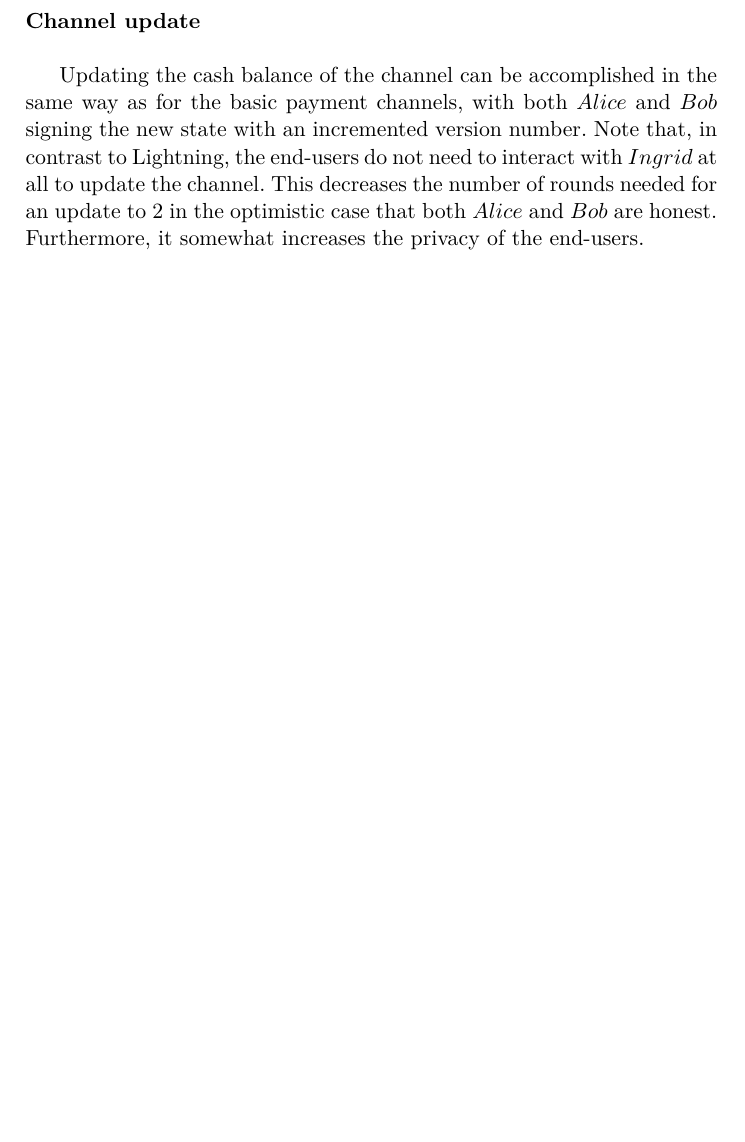
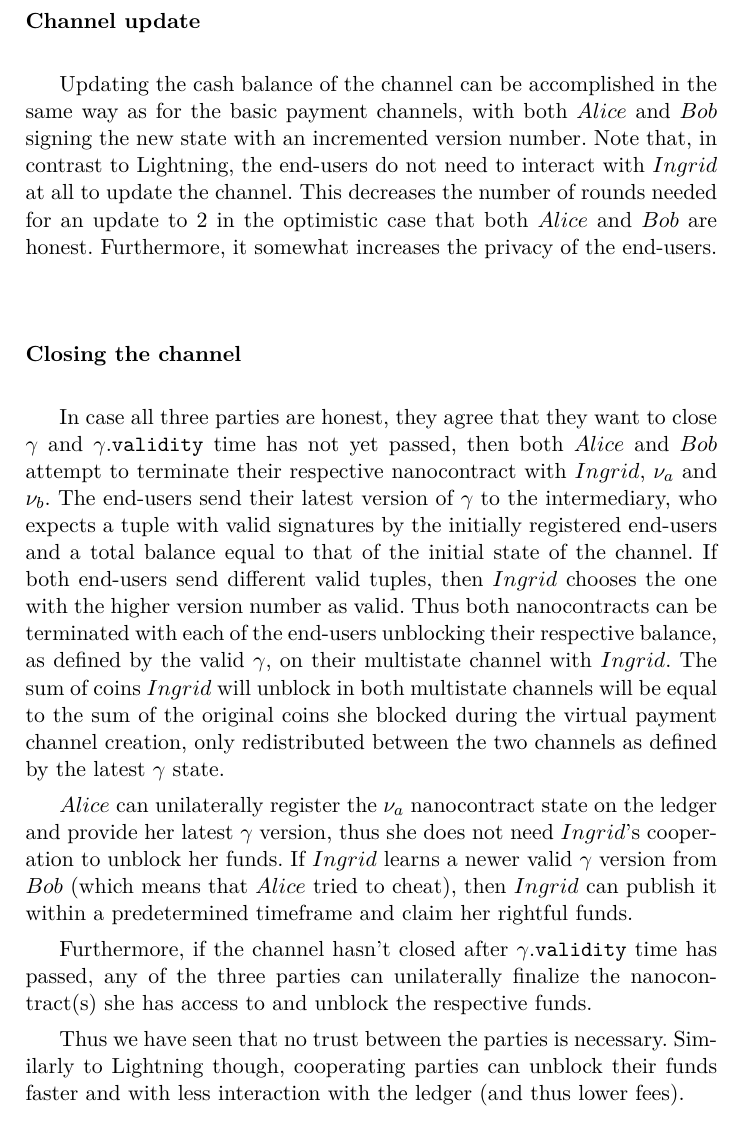
Before and after one commit to OrfeasLitos/PaymentChannels, a LaTeX paper (src/paymentChannels.tex, which reads src/perun/virtualpaymentchannels.tex): part of page 14 of 14 before the commit and part of page 14 of 15 after it, cut so that both start at the same text, the shorter picture padded with empty space. Compiled offline with pdfLaTeX.

Commit message:
Complete virtual payment channel closure

```diff
--- a/src/perun/virtualpaymentchannels.tex
+++ b/src/perun/virtualpaymentchannels.tex
@@ -43,3 +43,33 @@
     need to interact with $Ingrid$ at all to update the channel. This decreases the number
     of rounds needed for an update to 2 in the optimistic case that both $Alice$ and $Bob$
     are honest. Furthermore, it somewhat increases the privacy of the end-users.
+
+  \subsubsection{Closing the channel} \ \\
+
+    In case all three parties are honest, they agree that they want to close $\gamma$ and
+    $\gamma\mbox{.\texttt{validity}}$ time has not yet passed, then both $Alice$ and $Bob$
+    attempt to terminate their respective nanocontract with $Ingrid$, $\nu_a$ and $\nu_b$.
+    The end-users send their latest version of $\gamma$ to the intermediary, who expects a
+    tuple with valid signatures by the initially registered end-users and a total balance
+    equal to that of the initial state of the channel. If both end-users send different
+    valid tuples, then $Ingrid$ chooses the one with the higher version number as valid.
+    Thus both nanocontracts can be terminated with each of the end-users unblocking their
+    respective balance, as defined by the valid $\gamma$, on their multistate channel with
+    $Ingrid$. The sum of coins $Ingrid$ will unblock in both multistate channels will be
+    equal to the sum of the original coins she blocked during the virtual payment channel
+    creation, only redistributed between the two channels as defined by the latest
+    $\gamma$ state.
+
+    $Alice$ can unilaterally register the $\nu_a$ nanocontract state on the ledger and
+    provide her latest $\gamma$ version, thus she does not need $Ingrid$'s cooperation to
+    unblock her funds. If $Ingrid$ learns a newer valid $\gamma$ version from $Bob$ (which
+    means that $Alice$ tried to cheat), then $Ingrid$ can publish it within a
+    predetermined timeframe and claim her rightful funds.
+
+    Furthermore, if the channel hasn't closed after $\gamma\mbox{.\texttt{validity}}$ time
+    has passed, any of the three parties can unilaterally finalize the nanocontract(s) she
+    has access to and unblock the respective funds.
+
+    Thus we have seen that no trust between the parties is necessary. Similarly to
+    Lightning though, cooperating parties can unblock their funds faster and with less
+    interaction with the ledger (and thus lower fees).
```
